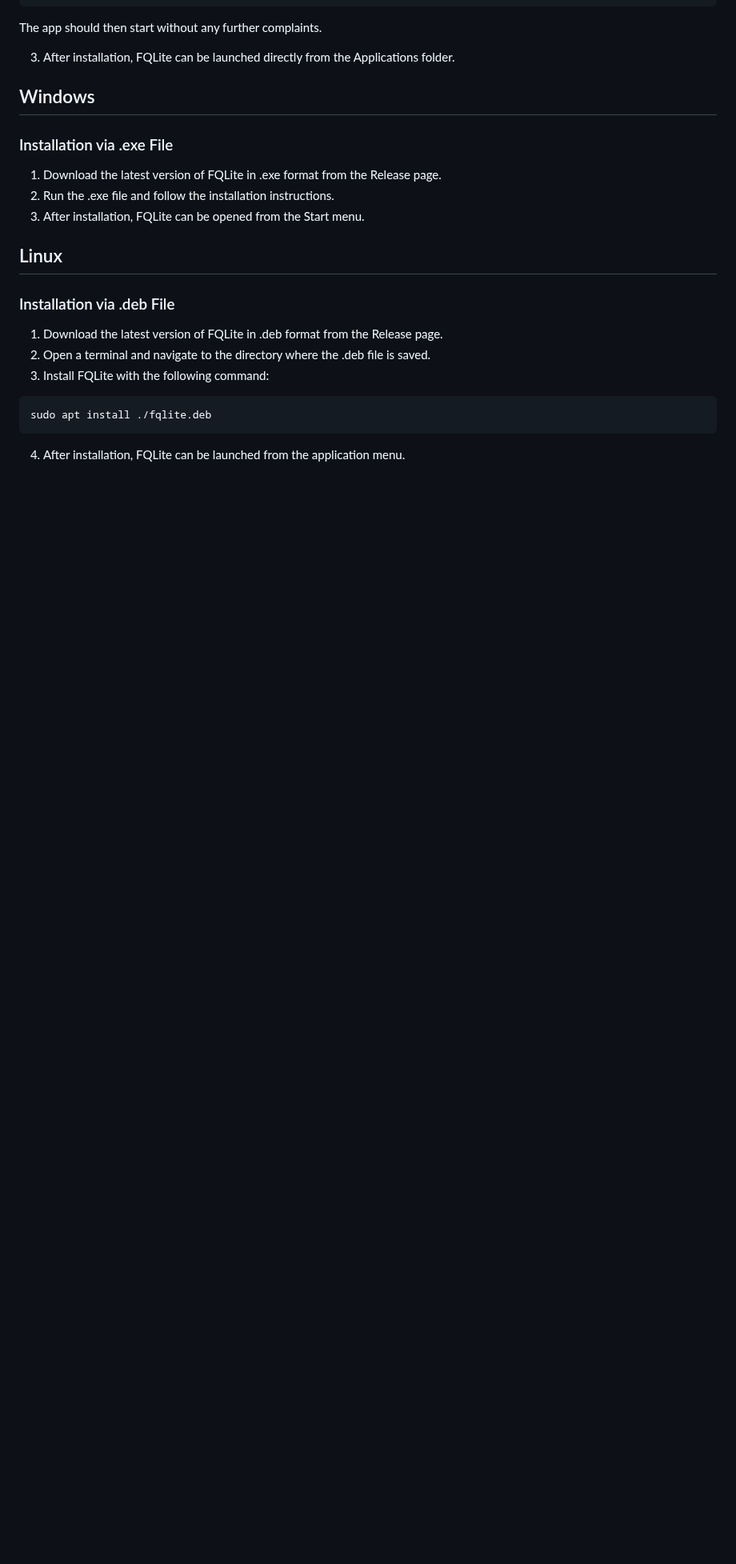
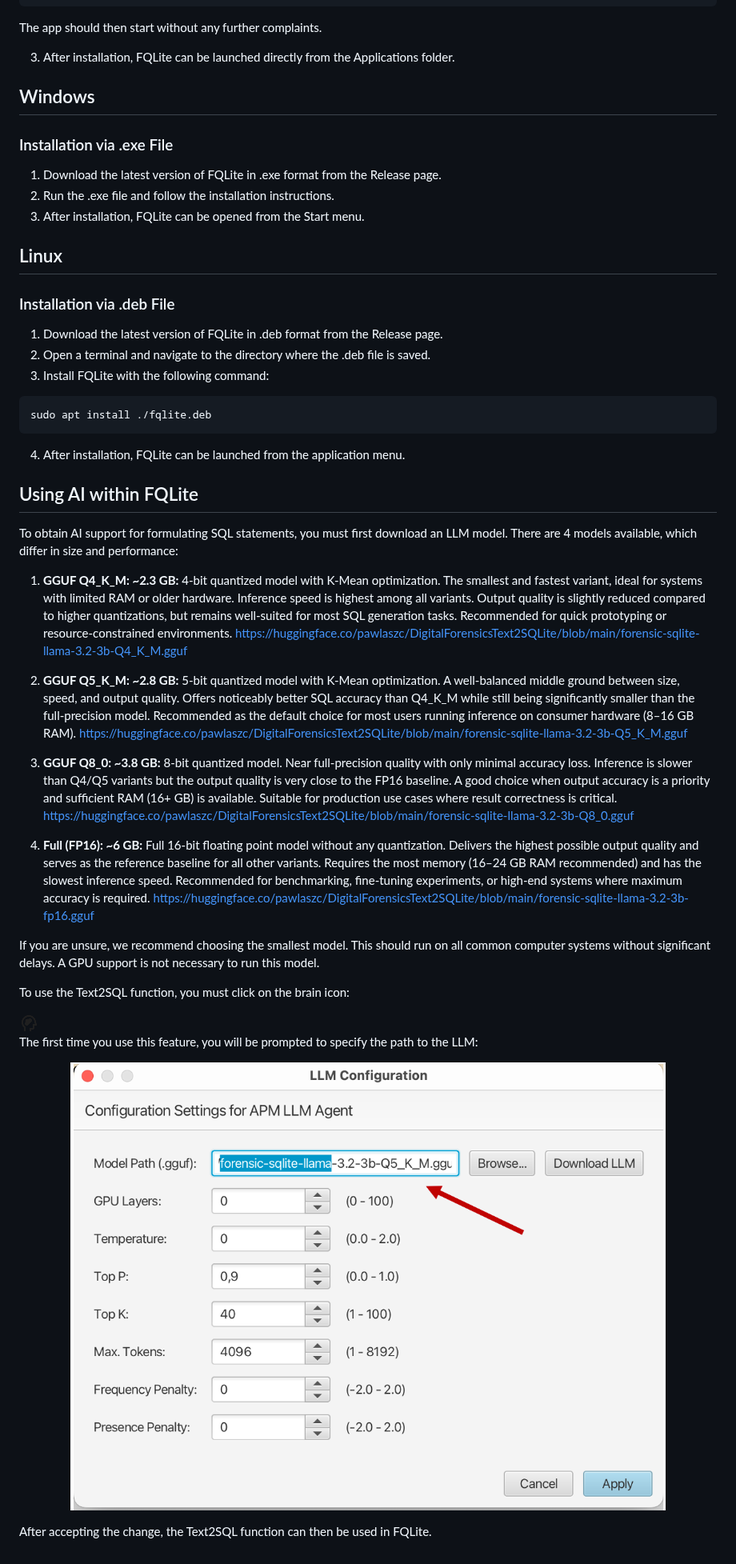
Before and after one commit to pawlaszczyk/fqlite, a Markdown page: README.md, the part around the change. Shown at 80% size. GitHub-like rendering; pictures changed too: img/llm_config.png (added), img/llm_logo.png (added); blank space fills up the shorter version.

Commit message:
Added HowTo for Text2SQL function to README.md

````diff
--- a/README.md
+++ b/README.md
@@ -122,3 +122,39 @@ sudo apt install ./fqlite.deb
 ```
 
 4. After installation, FQLite can be launched from the application menu.
+
+## Using AI within FQLite
+To obtain AI support for formulating SQL statements,
+you must first download an LLM model. There are 4 models available,
+which differ in size and performance:
+
+1. **GGUF Q4_K_M: ~2.3 GB:**
+4-bit quantized model with K-Mean optimization. The smallest and fastest variant, ideal for systems with limited RAM or older hardware. Inference speed is highest among all variants. Output quality is slightly reduced compared to higher quantizations, but remains well-suited for most SQL generation tasks. Recommended for quick prototyping or resource-constrained environments.
+https://huggingface.co/pawlaszc/DigitalForensicsText2SQLite/blob/main/forensic-sqlite-llama-3.2-3b-Q4_K_M.gguf
+
+2. **GGUF Q5_K_M: ~2.8 GB:**
+5-bit quantized model with K-Mean optimization. A well-balanced middle ground between size, speed, and output quality. Offers noticeably better SQL accuracy than Q4_K_M while still being significantly smaller than the full-precision model. Recommended as the default choice for most users running inference on consumer hardware (8–16 GB RAM).
+https://huggingface.co/pawlaszc/DigitalForensicsText2SQLite/blob/main/forensic-sqlite-llama-3.2-3b-Q5_K_M.gguf
+
+3. **GGUF Q8_0: ~3.8 GB:**
+8-bit quantized model. Near full-precision quality with only minimal accuracy loss. Inference is slower than Q4/Q5 variants but the output quality is very close to the FP16 baseline. A good choice when output accuracy is a priority and sufficient RAM (16+ GB) is available. Suitable for production use cases where result correctness is critical.
+https://huggingface.co/pawlaszc/DigitalForensicsText2SQLite/blob/main/forensic-sqlite-llama-3.2-3b-Q8_0.gguf
+
+4. **Full (FP16): ~6 GB:**
+Full 16-bit floating point model without any quantization. Delivers the highest possible output quality and serves as the reference baseline for all other variants. Requires the most memory (16–24 GB RAM recommended) and has the slowest inference speed. Recommended for benchmarking, fine-tuning experiments, or high-end systems where maximum accuracy is required.
+https://huggingface.co/pawlaszc/DigitalForensicsText2SQLite/blob/main/forensic-sqlite-llama-3.2-3b-fp16.gguf
+
+If you are unsure, we recommend choosing the smallest model. This should run on all common computer systems without significant delays.
+A GPU support is not necessary to run this model.
+
+To use the Text2SQL function, you must click on the brain icon:
+
+  <img width="24" height="24" src="img/llm_logo.png?raw=true" alt="LLM Model Logo"/>
+
+The first time you use this feature, you will be prompted to specify the path to the LLM:
+
+<p align="center">
+  <img width="95%" height="95%" src="img/llm_config.png?raw=true" alt="LLM Model Configuration"/>
+</p>
+
+After accepting the change, the Text2SQL function can then be used in FQLite.
````
Also changed, not shown: CHANGELOG.md (line endings or trailing spaces).
